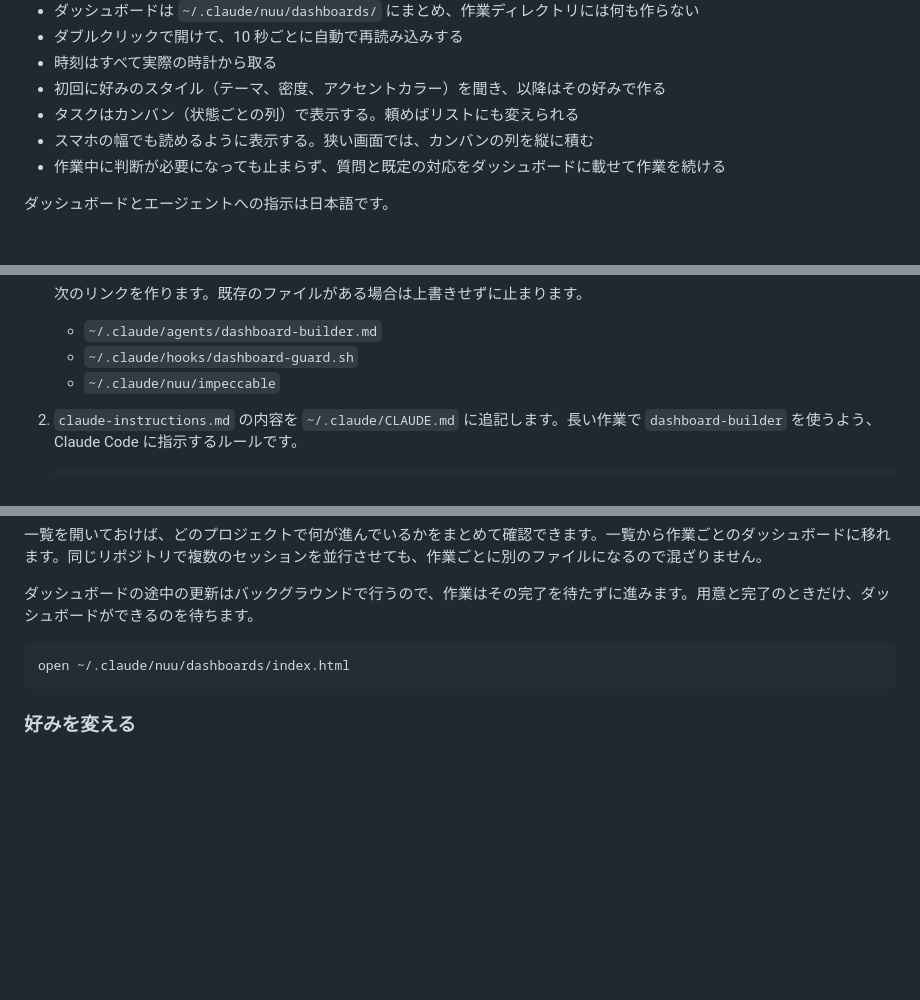
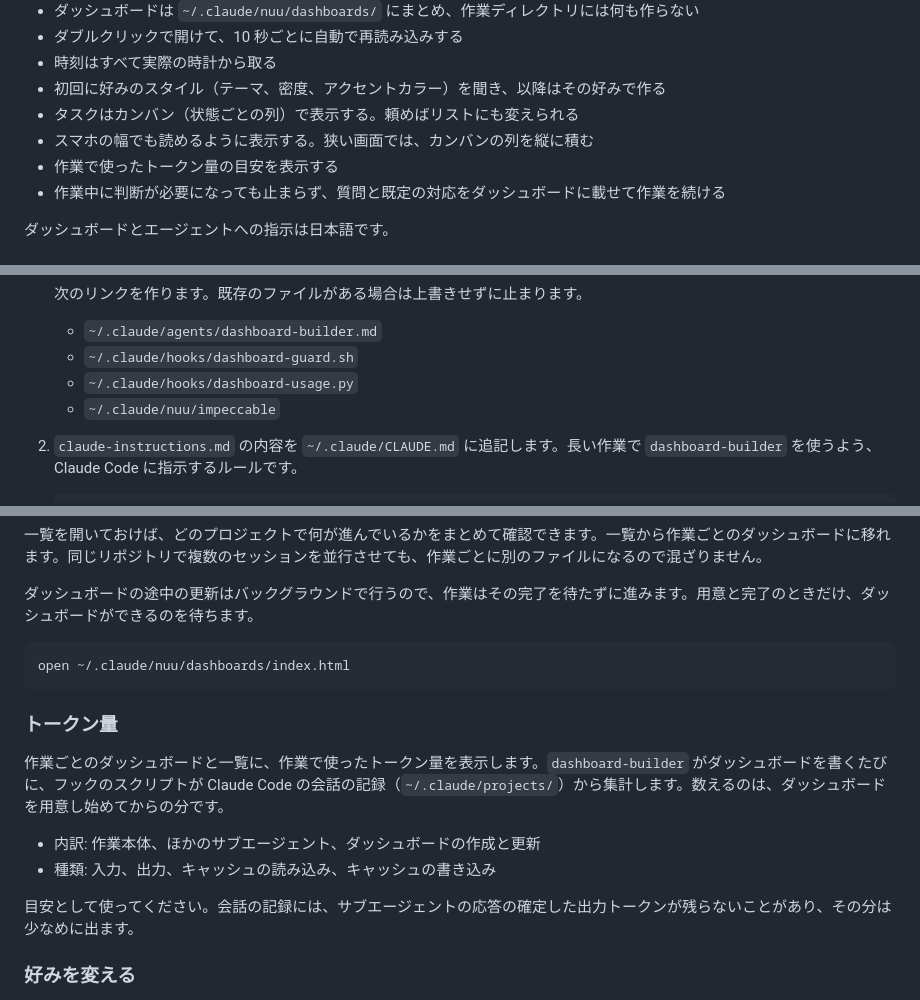
Before and after one commit to shimabox/nuu, a Markdown page: README.md, 3 parts joined by grey strips. Rendered like a GitHub page; blank space fills up the shorter version.

Commit message:
README にトークン量の表示を追記
Co-Authored-By: Claude Opus 5.5 <noreply@anthropic.com>

````diff
--- a/README.md
+++ b/README.md
@@ -18,6 +18,7 @@ Claude Code で長い作業をするときに、進み具合を 1 枚の HTML
 - 初回に好みのスタイル（テーマ、密度、アクセントカラー）を聞き、以降はその好みで作る
 - タスクはカンバン（状態ごとの列）で表示する。頼めばリストにも変えられる
 - スマホの幅でも読めるように表示する。狭い画面では、カンバンの列を縦に積む
+- 作業で使ったトークン量の目安を表示する
 - 作業中に判断が必要になっても止まらず、質問と既定の対応をダッシュボードに載せて作業を続ける
 
 ダッシュボードとエージェントへの指示は日本語です。
@@ -52,6 +53,7 @@ Claude Code で長い作業をするときに、進み具合を 1 枚の HTML
 
    - `~/.claude/agents/dashboard-builder.md`
    - `~/.claude/hooks/dashboard-guard.sh`
+   - `~/.claude/hooks/dashboard-usage.py`
    - `~/.claude/nuu/impeccable`
 
 2. `claude-instructions.md` の内容を `~/.claude/CLAUDE.md` に追記します。長い作業で `dashboard-builder` を使うよう、Claude Code に指示するルールです。
@@ -83,6 +85,15 @@ Claude Code で長い作業をするときに、進み具合を 1 枚の HTML
 open ~/.claude/nuu/dashboards/index.html
 ```
 
+### トークン量
+
+作業ごとのダッシュボードと一覧に、作業で使ったトークン量を表示します。`dashboard-builder` がダッシュボードを書くたびに、フックのスクリプトが Claude Code の会話の記録（`~/.claude/projects/`）から集計します。数えるのは、ダッシュボードを用意し始めてからの分です。
+
+- 内訳: 作業本体、ほかのサブエージェント、ダッシュボードの作成と更新
+- 種類: 入力、出力、キャッシュの読み込み、キャッシュの書き込み
+
+目安として使ってください。会話の記録には、サブエージェントの応答の確定した出力トークンが残らないことがあり、その分は少なめに出ます。
+
 ### 好みを変える
 
 Claude Code に「ダッシュボードを light、airy、teal に変えて」のように頼みます。新しい好みが保存され、次からはその好みで作られます。
````
Also changed, not shown: other parts of README.md (+1 -0 lines).
